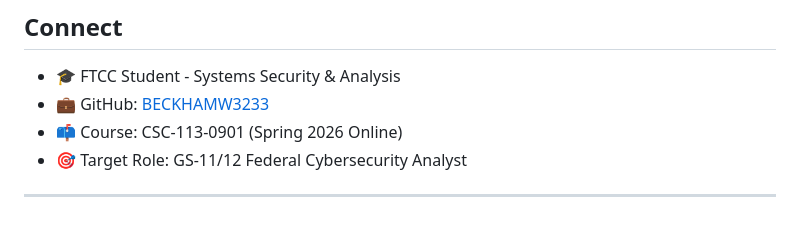
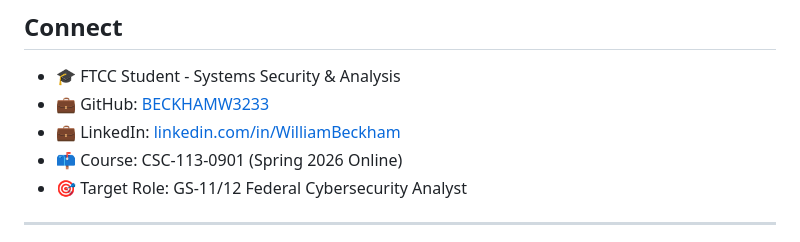
Before and after one commit to BECKHAMW3233/CSC-113, a Markdown page: README.md, the part around the change. Drawn GitHub-style.

Commit message:
Add LinkedIn profile link to README

```diff
--- a/README.md
+++ b/README.md
@@ -167,6 +167,7 @@ CSC-113/
 
 * 🎓 FTCC Student - Systems Security & Analysis
 * 💼 GitHub: [BECKHAMW3233](https://github.com/BECKHAMW3233)
+* 💼 LinkedIn: [linkedin.com/in/WilliamBeckham](https://linkedin.com/in/WilliamBeckham)
 * 📫 Course: CSC-113-0901 (Spring 2026 Online)
 * 🎯 Target Role: GS-11/12 Federal Cybersecurity Analyst
 
```
